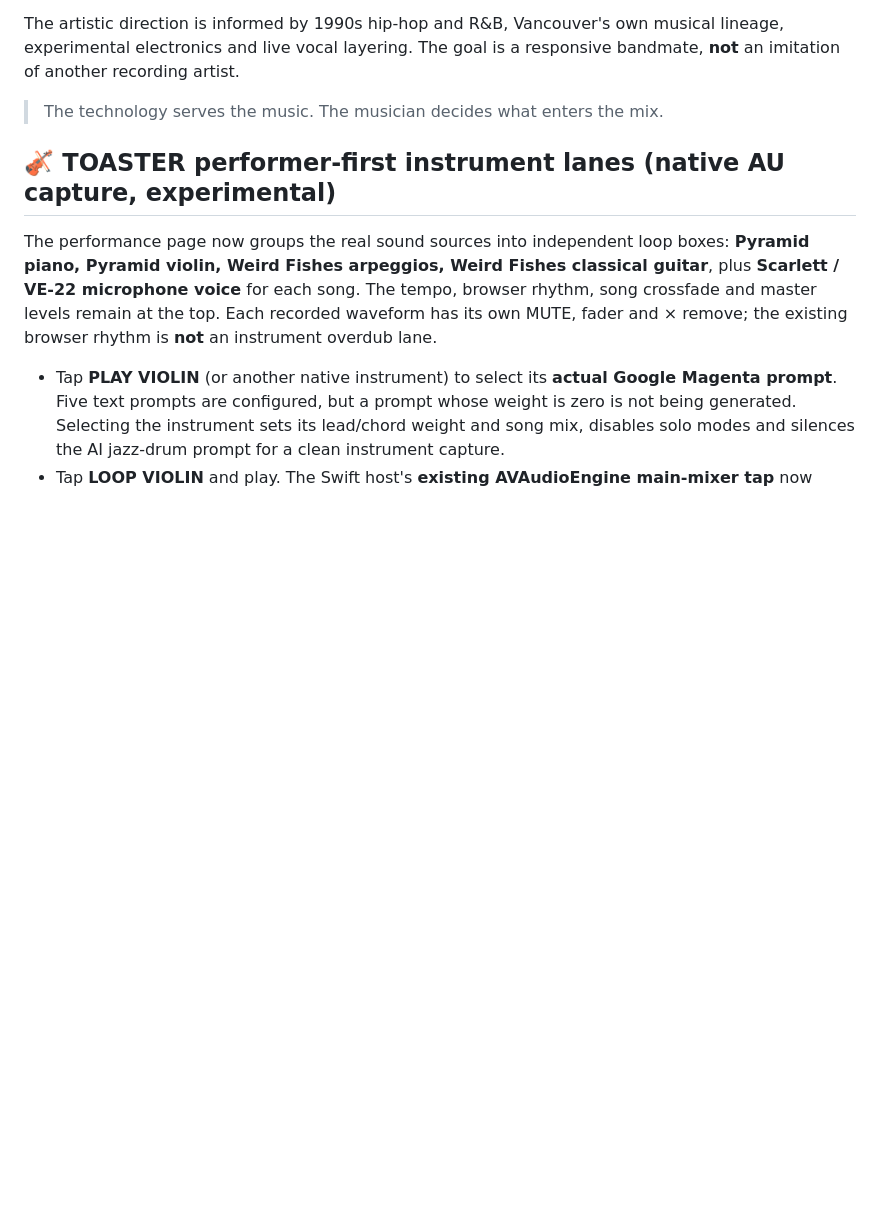
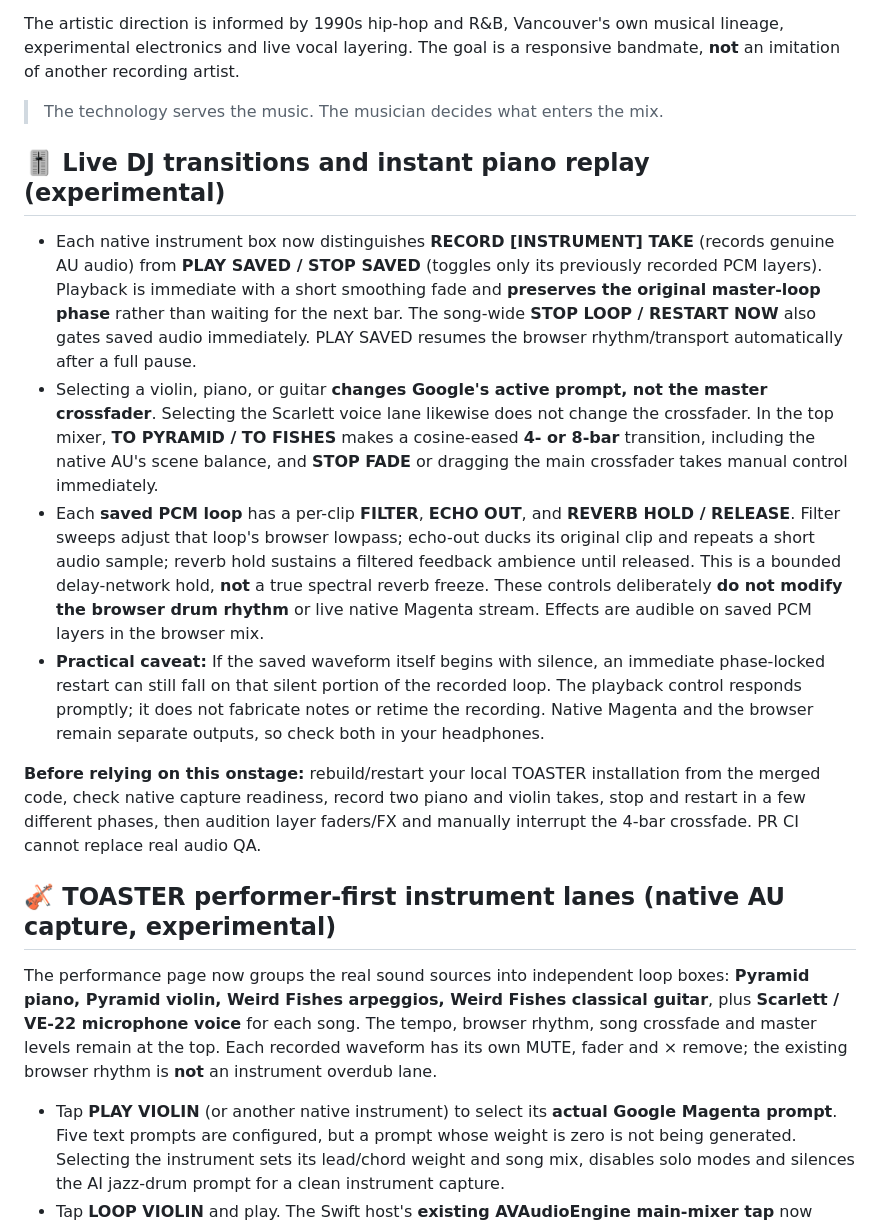
Before and after one commit to suzyeaston/suzy-ai, a Markdown page: README.md, the part around the change. GitHub-like rendering; blank space fills up the shorter version.

Commit message:
docs(toaster): instant phase-locked loop replay and safe DJ transition workflow

```diff
--- a/README.md
+++ b/README.md
@@ -7,6 +7,15 @@ SUZY//AI is an open-source project by [Suzy Easton](https://www.suzyeaston.ca/)
 The artistic direction is informed by 1990s hip-hop and R&B, Vancouver's own musical lineage, experimental electronics and live vocal layering. The goal is a responsive bandmate, **not** an imitation of another recording artist.
 
 > The technology serves the music. The musician decides what enters the mix.
+
+## 🎚 Live DJ transitions and instant piano replay (experimental)
+
+- Each native instrument box now distinguishes **RECORD [INSTRUMENT] TAKE** (records genuine AU audio) from **PLAY SAVED / STOP SAVED** (toggles only its previously recorded PCM layers). Playback is immediate with a short smoothing fade and **preserves the original master-loop phase** rather than waiting for the next bar. The song-wide **STOP LOOP / RESTART NOW** also gates saved audio immediately. PLAY SAVED resumes the browser rhythm/transport automatically after a full pause.
+- Selecting a violin, piano, or guitar **changes Google's active prompt, not the master crossfader**. Selecting the Scarlett voice lane likewise does not change the crossfader. In the top mixer, **TO PYRAMID / TO FISHES** makes a cosine-eased **4- or 8-bar** transition, including the native AU's scene balance, and **STOP FADE** or dragging the main crossfader takes manual control immediately.
+- Each **saved PCM loop** has a per-clip **FILTER**, **ECHO OUT**, and **REVERB HOLD / RELEASE**. Filter sweeps adjust that loop's browser lowpass; echo-out ducks its original clip and repeats a short audio sample; reverb hold sustains a filtered feedback ambience until released. This is a bounded delay-network hold, **not** a true spectral reverb freeze. These controls deliberately **do not modify the browser drum rhythm** or live native Magenta stream. Effects are audible on saved PCM layers in the browser mix.
+- **Practical caveat:** If the saved waveform itself begins with silence, an immediate phase-locked restart can still fall on that silent portion of the recorded loop. The playback control responds promptly; it does not fabricate notes or retime the recording. Native Magenta and the browser remain separate outputs, so check both in your headphones.
+
+**Before relying on this onstage:** rebuild/restart your local TOASTER installation from the merged code, check native capture readiness, record two piano and violin takes, stop and restart in a few different phases, then audition layer faders/FX and manually interrupt the 4-bar crossfade. PR CI cannot replace real audio QA.
 
 ## 🎻 TOASTER performer-first instrument lanes (native AU capture, experimental)
 
```
